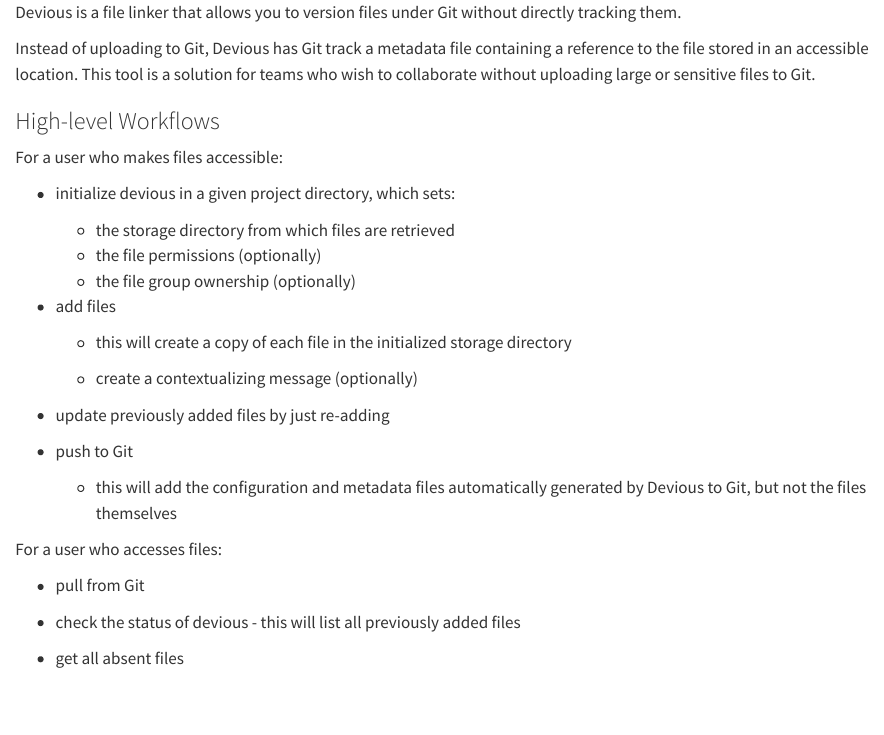
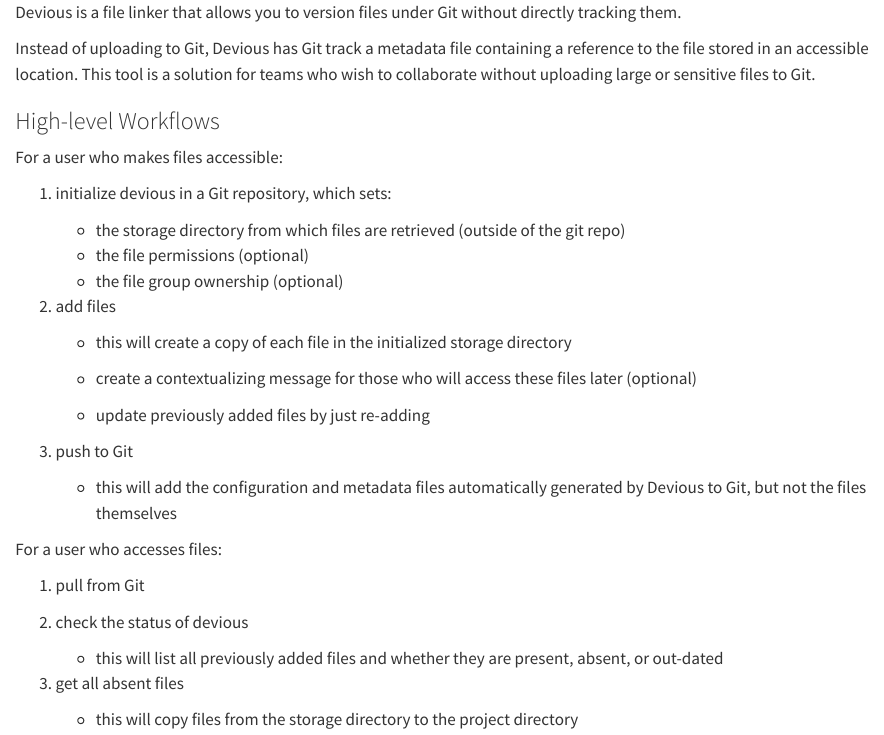
Before and after one commit to A2-ai/dvs, a Quarto document (user_guide/intro.qmd): the page in a window 1100 px wide, from its top. Rendered offline with R 4.5, knitr and Pandoc in place of Quarto, with nearby package versions.

Commit message:
init user guide draft

```diff
--- a/user_guide/intro.qmd
+++ b/user_guide/intro.qmd
@@ -6,29 +6,32 @@
 
 For a user who makes files accessible:
 
--   initialize devious in a given project directory, which sets:
+1.  initialize devious in a Git repository, which sets:
 
-    -   the storage directory from which files are retrieved
-    -   the file permissions (optionally)
-    -   the file group ownership (optionally)
+    -   the storage directory from which files are retrieved (outside of the git repo)
+    -   the file permissions (optional)
+    -   the file group ownership (optional)
 
--   add files
+2.  add files
 
-    - this will create a copy of each file in the initialized storage directory
+    -   this will create a copy of each file in the initialized storage directory
 
-    - create a contextualizing message (optionally)
+    -   create a contextualizing message for those who will access these files later (optional)
 
--   update previously added files by just re-adding
+    -   update previously added files by just re-adding
 
--   push to Git
+3.  push to Git
 
     -   this will add the configuration and metadata files automatically generated by Devious to Git, but not the files themselves
 
-
 For a user who accesses files:
 
--   pull from Git
+1.  pull from Git
 
--   check the status of devious - this will list all previously added files
+2.  check the status of devious
 
--   get all absent files
+    -   this will list all previously added files and whether they are present, absent, or out-dated
+
+3.  get all absent files
+
+    -   this will copy files from the storage directory to the project directory
```
Also changed, not shown: R/set_functions.R (+3 -3 lines), user_guide/init.qmd (added, +19 -0 lines).
